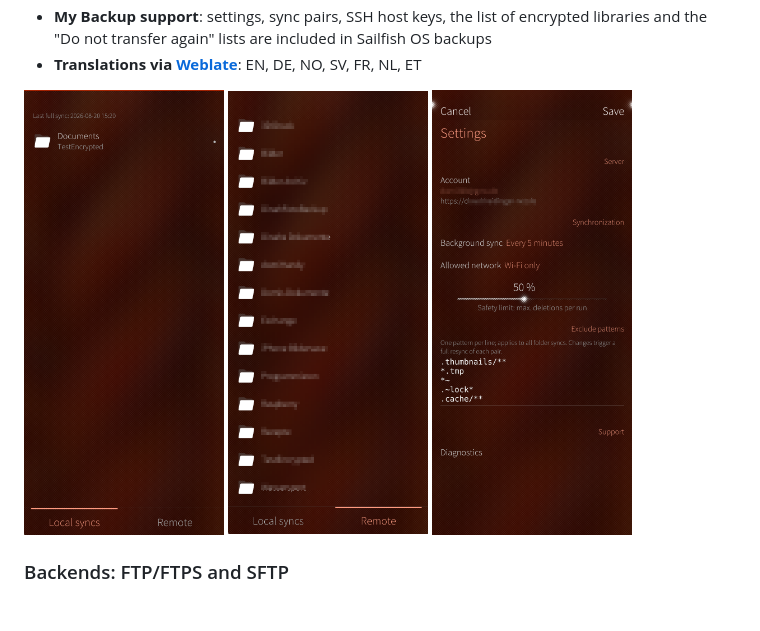
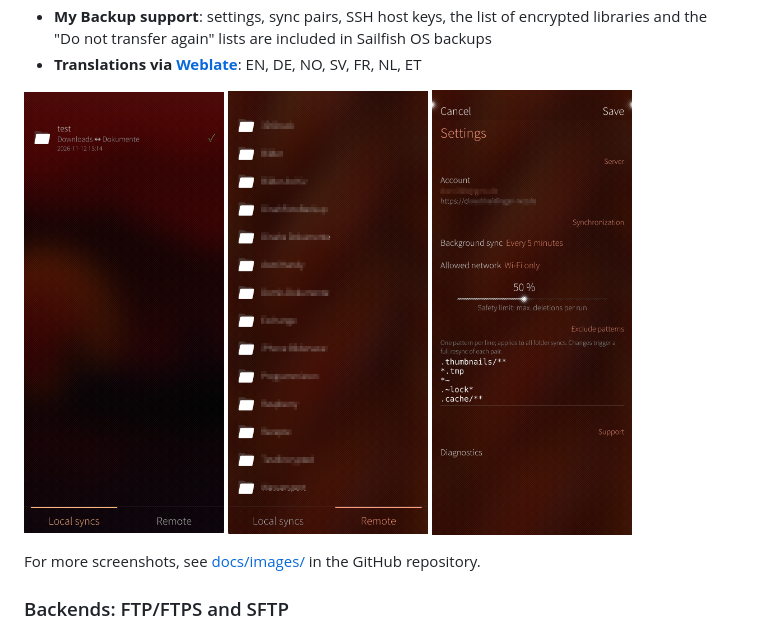
Before and after one commit to Dominik-h-hub/harbour-ferry, a Markdown page: README.md, the part around the change. Rendered like a GitHub page; pictures changed too: docs/images/local-sync.png; blank space fills up the shorter version.

Commit message:
- CHANGED: Readme description, updated screenshots

```diff
--- a/README.md
+++ b/README.md
@@ -44,6 +44,8 @@ Ferry Sync is a native file sync and cloud browser app for Sailfish OS: connect
 - **Translations via [Weblate](https://hosted.weblate.org/projects/harbour-ferry/)**: EN, DE, NO, SV, FR, NL, ET
 
 <img src="docs/images/local-sync.png" alt="Local Sync" width=200px> <img src="docs/images/remote-sync.png" alt="Remote Sync" width=200px> <img src="docs/images/settings-1.png" alt="Settings view" width=200px>
+
+For more screenshots, see [docs/images/](docs/images/) in the GitHub repository.
 
 ### Backends: FTP/FTPS and SFTP
 
```
Also changed, not shown: docs/images/account-1.png, docs/images/connection-test.png (added), docs/images/local-sync-context.png, docs/images/new-syncpair.png, docs/images/remote-download.png.
